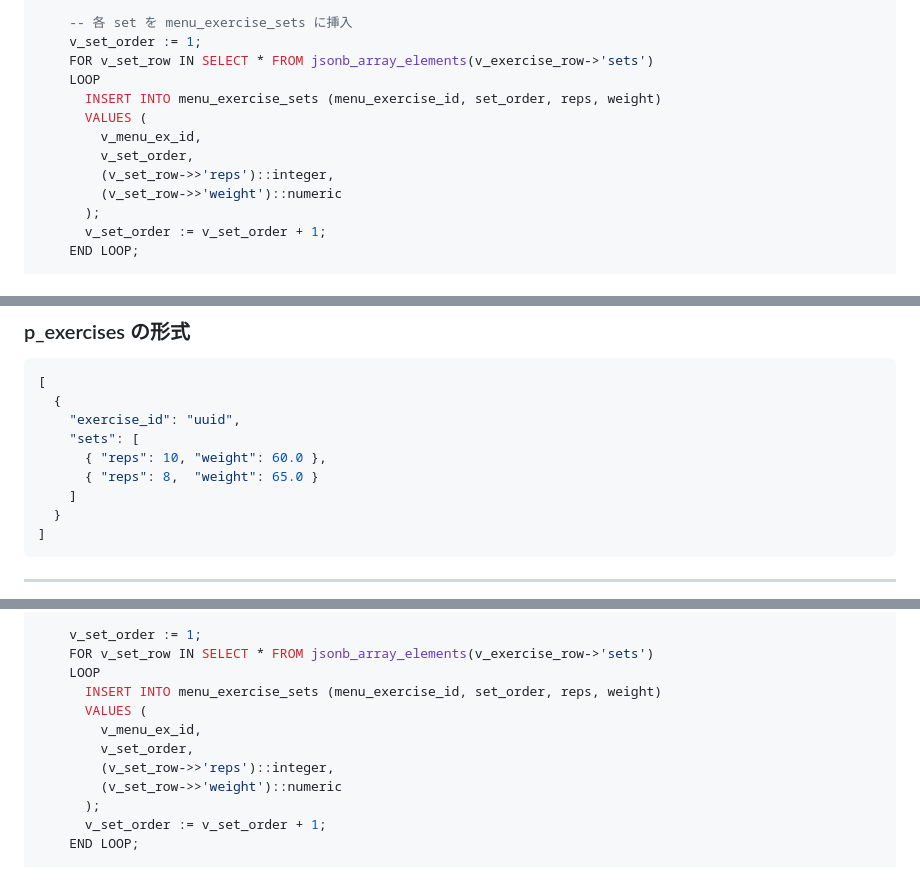
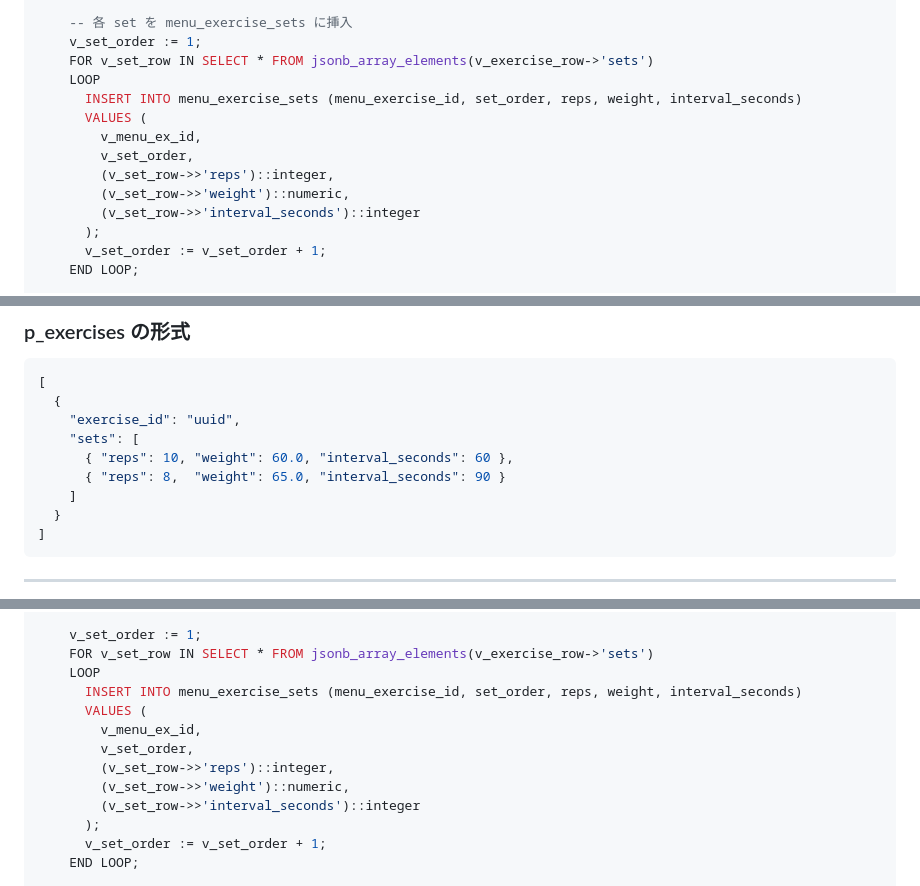
Before and after one commit to YATO789/machamp, a Markdown page: doc/rpc_functions.md, 3 parts joined by grey strips. GitHub-like rendering.

Commit message:
feat: メニューエクササイズセットにインターバル秒を追加

```diff
--- a/doc/rpc_functions.md
+++ b/doc/rpc_functions.md
@@ -52,12 +52,13 @@ BEGIN
     v_set_order := 1;
     FOR v_set_row IN SELECT * FROM jsonb_array_elements(v_exercise_row->'sets')
     LOOP
-      INSERT INTO menu_exercise_sets (menu_exercise_id, set_order, reps, weight)
+      INSERT INTO menu_exercise_sets (menu_exercise_id, set_order, reps, weight, interval_seconds)
       VALUES (
         v_menu_ex_id,
         v_set_order,
         (v_set_row->>'reps')::integer,
-        (v_set_row->>'weight')::numeric
+        (v_set_row->>'weight')::numeric,
+        (v_set_row->>'interval_seconds')::integer
       );
       v_set_order := v_set_order + 1;
     END LOOP;
@@ -77,8 +78,8 @@ $$;
   {
     "exercise_id": "uuid",
     "sets": [
-      { "reps": 10, "weight": 60.0 },
-      { "reps": 8,  "weight": 65.0 }
+      { "reps": 10, "weight": 60.0, "interval_seconds": 60 },
+      { "reps": 8,  "weight": 65.0, "interval_seconds": 90 }
     ]
   }
 ]
@@ -132,12 +133,13 @@ BEGIN
     v_set_order := 1;
     FOR v_set_row IN SELECT * FROM jsonb_array_elements(v_exercise_row->'sets')
     LOOP
-      INSERT INTO menu_exercise_sets (menu_exercise_id, set_order, reps, weight)
+      INSERT INTO menu_exercise_sets (menu_exercise_id, set_order, reps, weight, interval_seconds)
       VALUES (
         v_menu_ex_id,
         v_set_order,
         (v_set_row->>'reps')::integer,
-        (v_set_row->>'weight')::numeric
+        (v_set_row->>'weight')::numeric,
+        (v_set_row->>'interval_seconds')::integer
       );
       v_set_order := v_set_order + 1;
     END LOOP;
```
Also changed, not shown: doc/database_design.md (+5 -0 lines).
